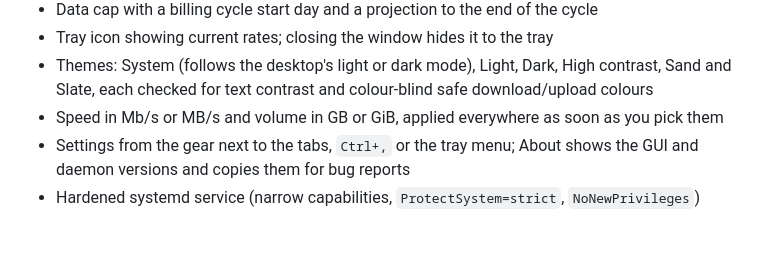
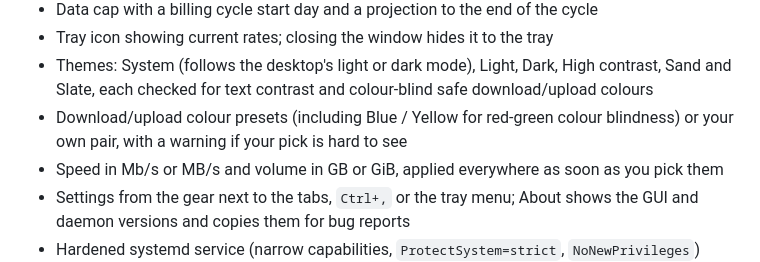
Before and after one commit to Isuru-rana/bandsight, a Markdown page: README.md, the part around the change. Rendered like a GitHub page; blank space fills up the shorter version.

Commit message:
README and CHANGELOG: traffic colours and Mb/s

```diff
--- a/README.md
+++ b/README.md
@@ -79,6 +79,8 @@ time, that is what Bandsight is for.
 - Tray icon showing current rates; closing the window hides it to the tray
 - Themes: System (follows the desktop's light or dark mode), Light, Dark, High contrast,
   Sand and Slate, each checked for text contrast and colour-blind safe download/upload colours
+- Download/upload colour presets (including Blue / Yellow for red-green colour blindness)
+  or your own pair, with a warning if your pick is hard to see
 - Speed in Mb/s or MB/s and volume in GB or GiB, applied everywhere as soon as you pick them
 - Settings from the gear next to the tabs, `Ctrl+,` or the tray menu; About shows the GUI and
   daemon versions and copies them for bug reports
```
Also changed, not shown: CHANGELOG.md (+3 -0 lines).
